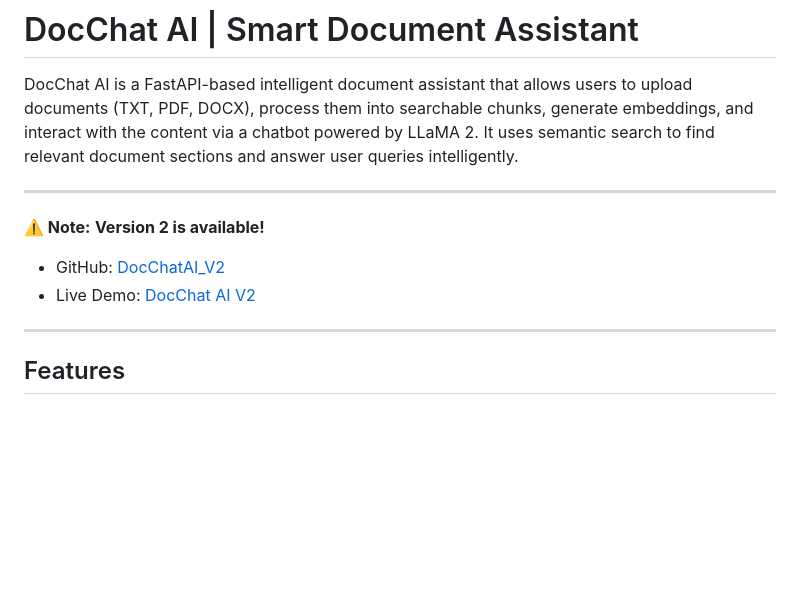
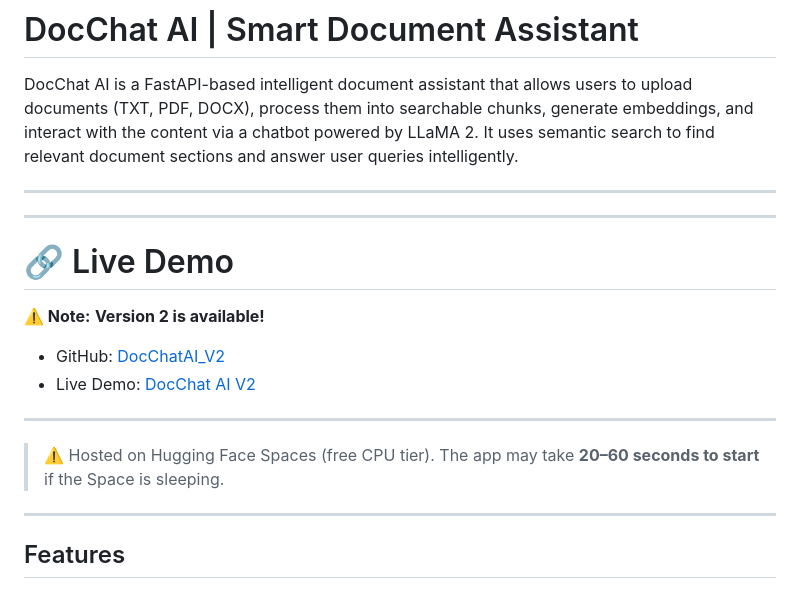
Before and after one commit to GoldSharon/DocChat-AI, a Markdown page: Readme.md, the part around the change. Rendered like a GitHub page; blank space fills up the shorter version.

Commit message:
Update live demo link and version notice in Readme
Updated the live demo link and noted the availability of version 2.

```diff
--- a/Readme.md
+++ b/Readme.md
@@ -4,9 +4,16 @@
 DocChat AI is a FastAPI-based intelligent document assistant that allows users to upload documents (TXT, PDF, DOCX), process them into searchable chunks, generate embeddings, and interact with the content via a chatbot powered by LLaMA 2. It uses semantic search to find relevant document sections and answer user queries intelligently.
 ___
 
+---
+
+# 🔗 Live Demo
 **⚠️ Note:** **Version 2 is available!**
 - GitHub: [DocChatAI_V2](https://github.com/GoldSharon/DocChatAI_V2/tree/main)
-- Live Demo: [DocChat AI V2](https://docchatai-v2.onrender.com)
+- Live Demo: [DocChat AI V2](https://huggingface.co/spaces/GoldSharon/docchat-ai)
+---
+> ⚠️ Hosted on Hugging Face Spaces (free CPU tier).
+> The app may take **20–60 seconds to start** if the Space is sleeping.
+
 ---
 
 ## Features
```
